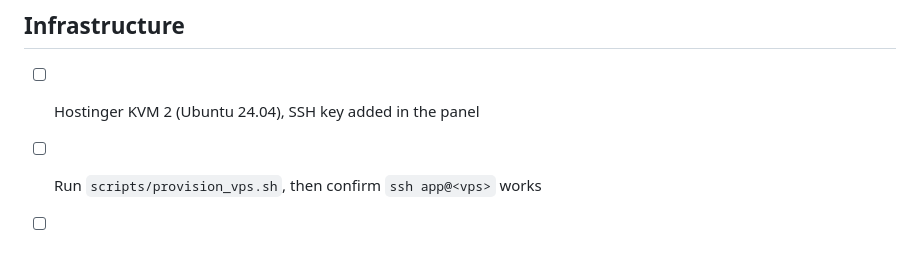
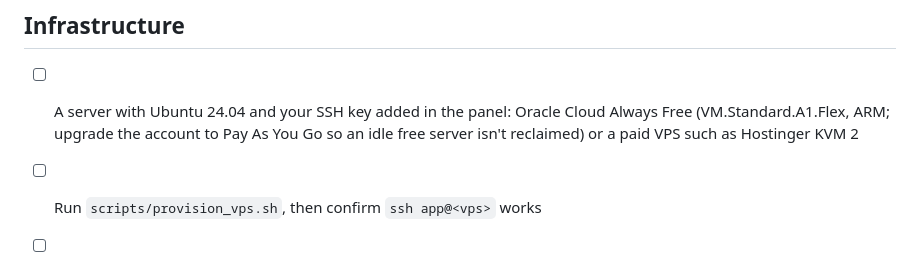
Before and after one commit to FarhanKO/enchanted-everyday, a Markdown page: docs/platform-setup.md, the part around the change. Rendered like a GitHub page.

```diff
--- a/docs/platform-setup.md
+++ b/docs/platform-setup.md
@@ -49,7 +49,9 @@ has no published turnaround. Tick items off here as they land.
 
 ## Infrastructure
 
-- [ ] Hostinger KVM 2 (Ubuntu 24.04), SSH key added in the panel
+- [ ] A server with Ubuntu 24.04 and your SSH key added in the panel: Oracle Cloud Always Free
+      (VM.Standard.A1.Flex, ARM; upgrade the account to Pay As You Go so an idle free server isn't
+      reclaimed) or a paid VPS such as Hostinger KVM 2
 - [ ] Run `scripts/provision_vps.sh`, then confirm `ssh app@<vps>` works
 - [ ] Cloudflare R2 bucket + API token (object read/write on that bucket only); public access or a custom domain for `R2_PUBLIC_BASE_URL`
 - [ ] Anthropic API key with a monthly spend limit set in the Console
```
